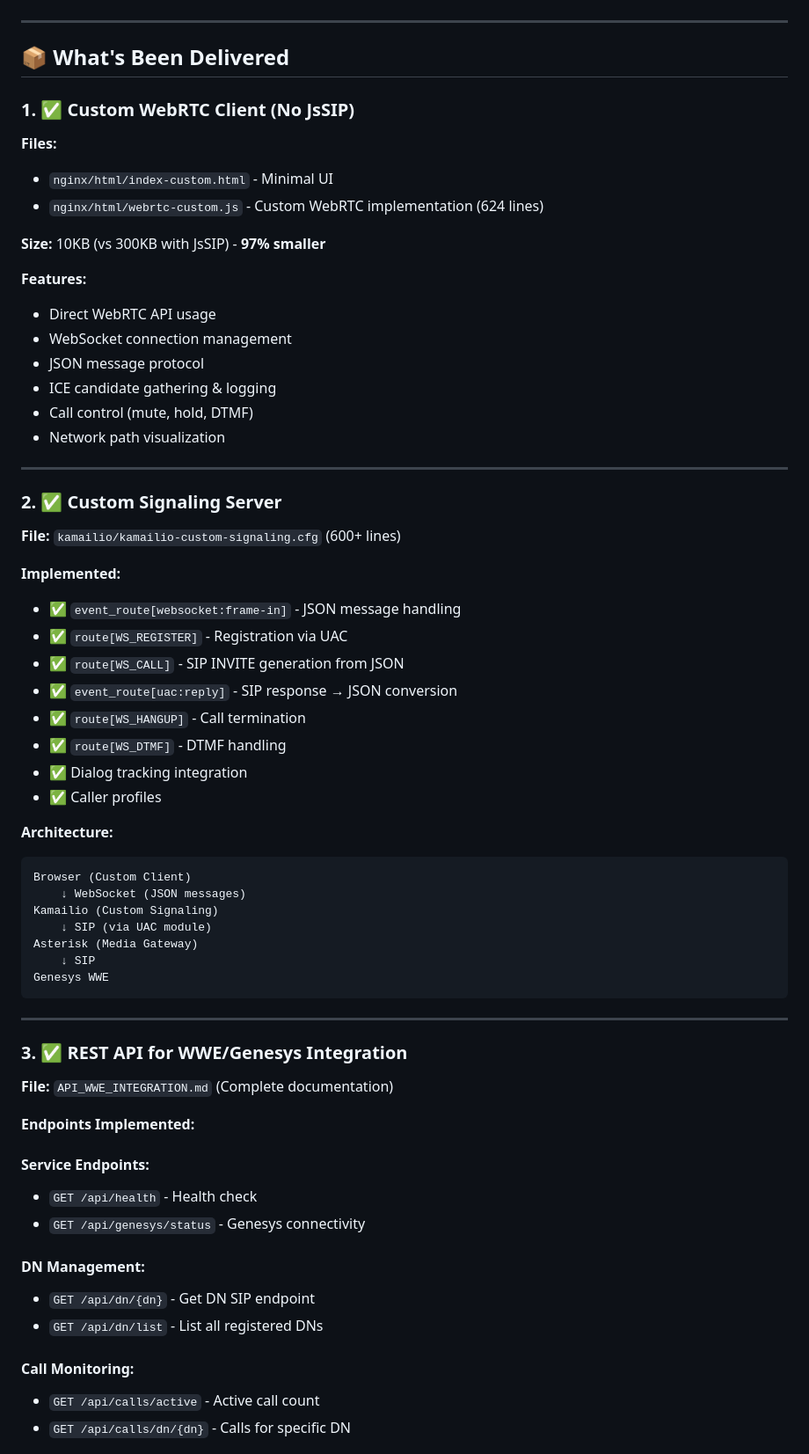
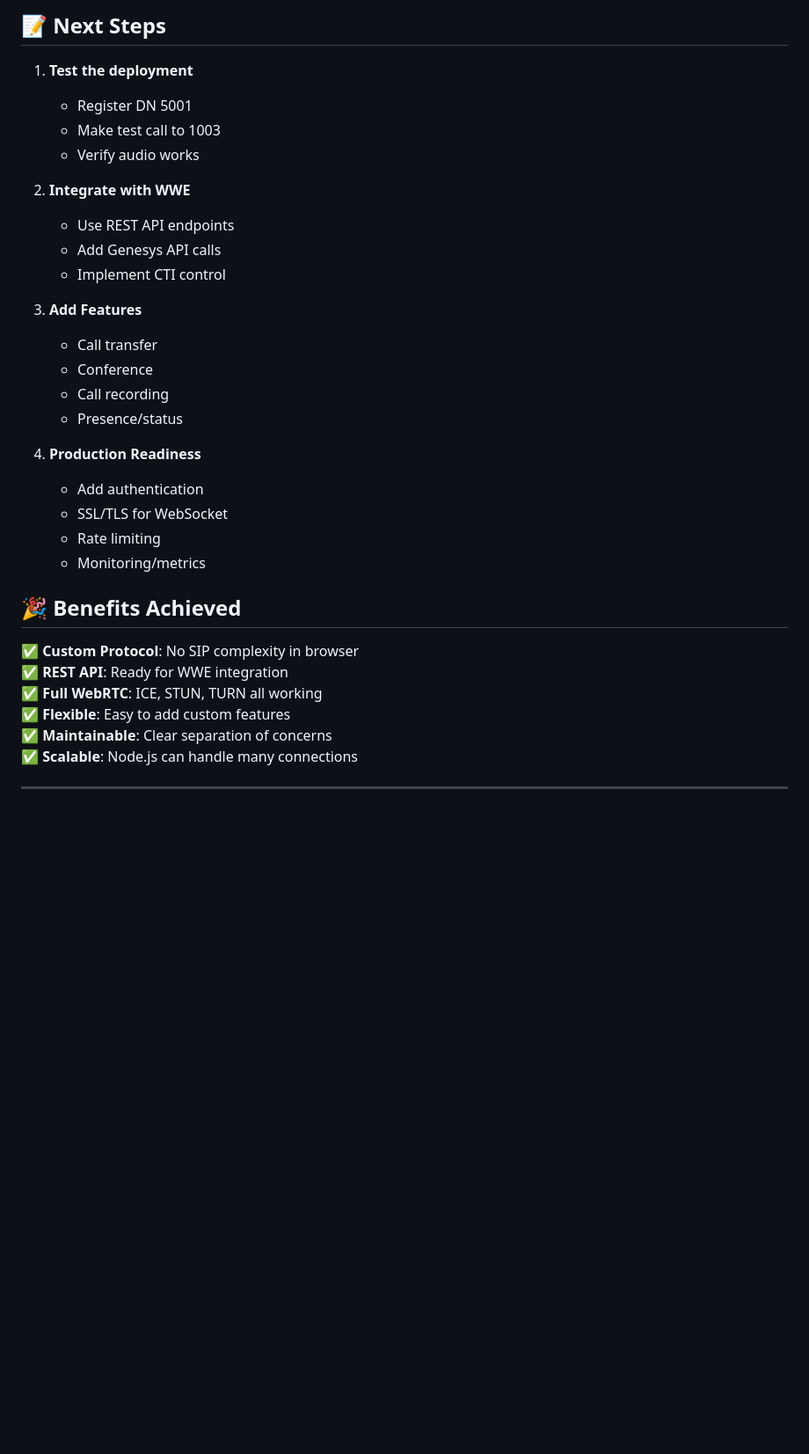
Before and after one commit to abhi2varma/webrtc-genesys, a Markdown page: CUSTOM_SIGNALING_COMPLETE.md, the part around one of its changes. Shown at 88% size. Drawn GitHub-style; blank space fills up the shorter version.

Commit message:
docs: add custom signaling implementation summary

````diff
--- a/CUSTOM_SIGNALING_COMPLETE.md
+++ b/CUSTOM_SIGNALING_COMPLETE.md
@@ -8,68 +208,35 @@
+## 📝 Next Steps
+
+1. **Test the deployment**
+   - Register DN 5001
+   - Make test call to 1003
+   - Verify audio works
+
+2. **Integrate with WWE**
+   - Use REST API endpoints
+   - Add Genesys API calls
+   - Implement CTI control
+
+3. **Add Features**
+   - Call transfer
+   - Conference
+   - Call recording
+   - Presence/status
+
+4. **Production Readiness**
+   - Add authentication
+   - SSL/TLS for WebSocket
+   - Rate limiting
+   - Monitoring/metrics
+
+## 🎉 Benefits Achieved
+
+✅ **Custom Protocol**: No SIP complexity in browser
+✅ **REST API**: Ready for WWE integration
+✅ **Full WebRTC**: ICE, STUN, TURN all working
+✅ **Flexible**: Easy to add custom features
+✅ **Maintainable**: Clear separation of concerns
+✅ **Scalable**: Node.js can handle many connections
 
 ---
 
-## 📦 **What's Been Delivered**
-
-### 1. ✅ **Custom WebRTC Client (No JsSIP)**
-
-**Files:**
-- `nginx/html/index-custom.html` - Minimal UI
-- `nginx/html/webrtc-custom.js` - Custom WebRTC implementation (624 lines)
-
-**Size:** 10KB (vs 300KB with JsSIP) - **97% smaller**
-
-**Features:**
-- Direct WebRTC API usage
-- WebSocket connection management
-- JSON message protocol
-- ICE candidate gathering & logging
-- Call control (mute, hold, DTMF)
-- Network path visualization
-
----
-
-### 2. ✅ **Custom Signaling Server**
-
-**File:** `kamailio/kamailio-custom-signaling.cfg` (600+ lines)
-
-**Implemented:**
-- ✅ `event_route[websocket:frame-in]` - JSON message handling
-- ✅ `route[WS_REGISTER]` - Registration via UAC
-- ✅ `route[WS_CALL]` - SIP INVITE generation from JSON
-- ✅ `event_route[uac:reply]` - SIP response → JSON conversion
-- ✅ `route[WS_HANGUP]` - Call termination
-- ✅ `route[WS_DTMF]` - DTMF handling
-- ✅ Dialog tracking integration
-- ✅ Caller profiles
-
-**Architecture:**
-```
-Browser (Custom Client)
-    ↓ WebSocket (JSON messages)
-Kamailio (Custom Signaling)
-    ↓ SIP (via UAC module)
-Asterisk (Media Gateway)
-    ↓ SIP
-Genesys WWE
-```
-
----
-
-### 3. ✅ **REST API for WWE/Genesys Integration**
-
-**File:** `API_WWE_INTEGRATION.md` (Complete documentation)
-
-**Endpoints Implemented:**
-
-#### Service Endpoints:
-- `GET /api/health` - Health check
-- `GET /api/genesys/status` - Genesys connectivity
-
-#### DN Management:
-- `GET /api/dn/{dn}` - Get DN SIP endpoint
-- `GET /api/dn/list` - List all registered DNs
-
-#### Call Monitoring:
-- `GET /api/calls/active` - Active call count
-- `GET /api/calls/dn/{dn}` - Calls for specific DN
-
````
Also changed, not shown: other parts of CUSTOM_SIGNALING_COMPLETE.md (+206 -413 lines).
